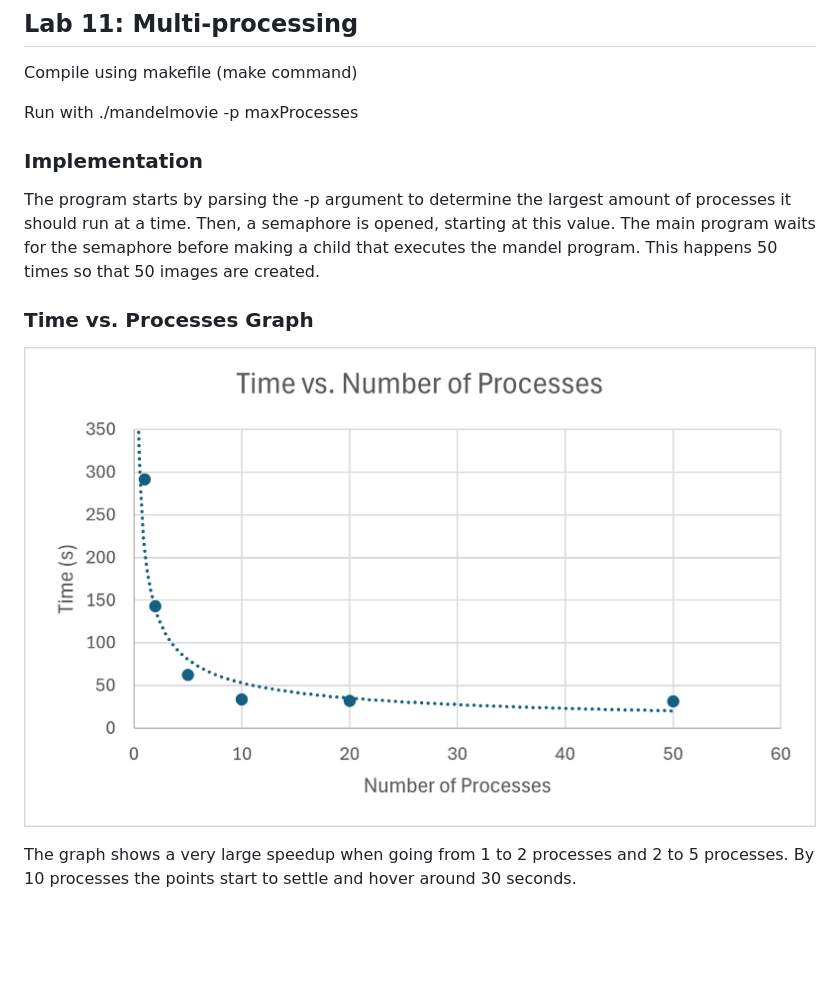
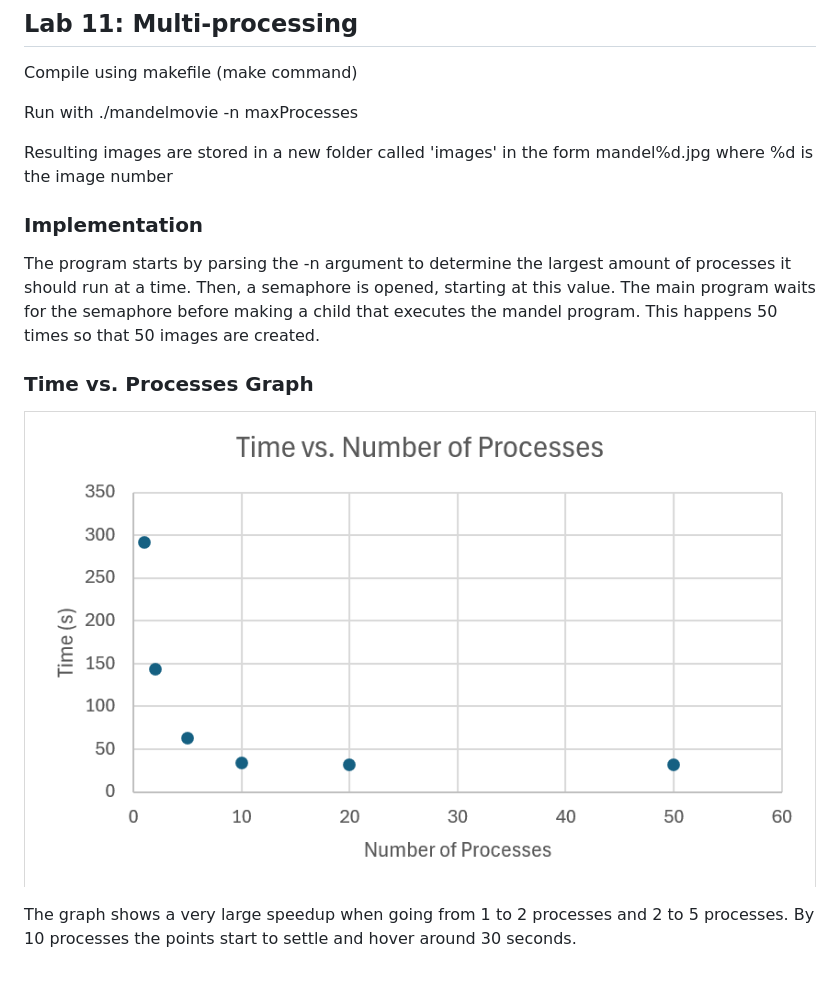
Before and after one commit to CMalohn16/CPE2600_Fractal_Lab, a Markdown page: README.md, the part around the change. GitHub-like rendering; pictures changed too: Time_v_Processes.png; blank space fills up the shorter version.

```diff
--- a/README.md
+++ b/README.md
@@ -5,11 +5,13 @@ Labs 11 and 12 for systems programming
 
 Compile using makefile (make command)
 
-Run with ./mandelmovie -p maxProcesses
+Run with ./mandelmovie -n maxProcesses
+
+Resulting images are stored in a new folder called 'images' in the form mandel%d.jpg where %d is the image number
 
 ### Implementation
 
-The program starts by parsing the -p argument to determine the largest amount of processes it should run at a time. Then, a semaphore is opened, starting at this value. The main program waits for the semaphore before making a child that executes the mandel program. This happens 50 times so that 50 images are created.
+The program starts by parsing the -n argument to determine the largest amount of processes it should run at a time. Then, a semaphore is opened, starting at this value. The main program waits for the semaphore before making a child that executes the mandel program. This happens 50 times so that 50 images are created.
 
 ### Time vs. Processes Graph
 
```
Also changed, not shown: 1 other file.
